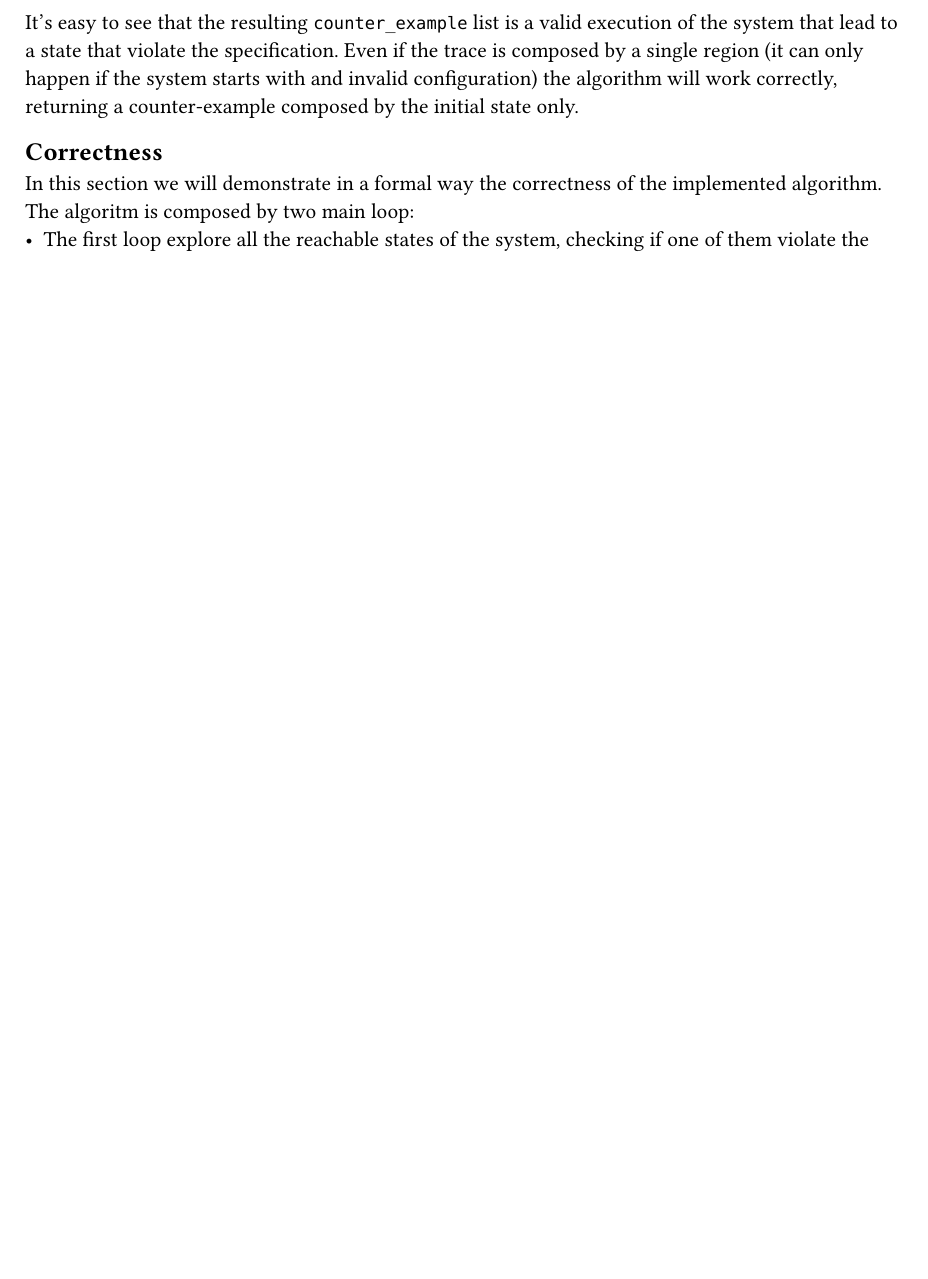
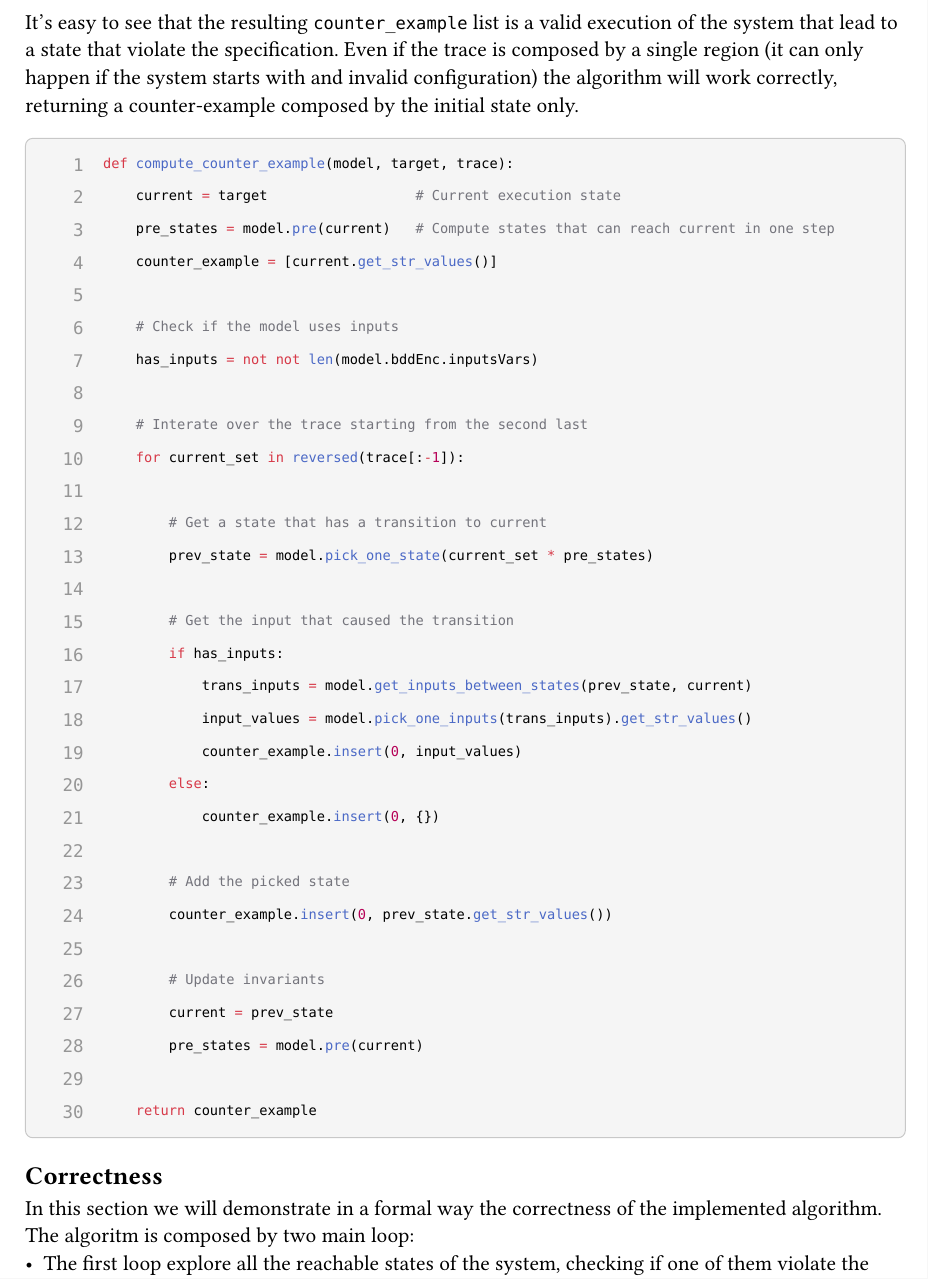
Before and after one commit to LucaMonetti/FMCS, a Typst document (docs/report.typ): part of page 3 of 9 before the commit and part of page 4 of 11 after it, cut so that both start at the same text, the shorter picture padded with empty space. The pictures show the PDF file docs/report.pdf that the author committed with the source.

Commit message:
[feat] Added part-1 code to report

````diff
--- a/docs/report.typ
+++ b/docs/report.typ
@@ -110,3 +139,9 @@ The basic idea is simple:
+    counter_example = compute_counter_example(model, target, trace)
+
+    # The property is not an invariant, return a counter-example
+    return (False, tuple(counter_example))
+```
+
 === Counter example generation
 
 If the property is not an invariant we need to provide a counter-example, that is an execution of the system that lead to a state that violate the specification. To do that the algorith saves all the visited states in a list called `trace` and when a violating state is found it uses that list to reconstruct the path from the initial state to the violating state.
@@ -122,6 +157,39 @@ Lookin at the real implementation the function `compute_counter_example(model, s
 - The process continues until the trace is finished.
 
 It's easy to see that the resulting `counter_example` list is a valid execution of the system that lead to a state that violate the specification. Even if the trace is composed by a single region (it can only happen if the system starts with and invalid configuration) the algorithm will work correctly, returning a counter-example composed by the initial state only.
+
+```python
+def compute_counter_example(model, target, trace):
+    current = target                  # Current execution state
+    pre_states = model.pre(current)   # Compute states that can reach current in one step
+    counter_example = [current.get_str_values()]
+
+    # Check if the model uses inputs
+    has_inputs = not not len(model.bddEnc.inputsVars)
+
+    # Interate over the trace starting from the second last
+    for current_set in reversed(trace[:-1]):
+
+        # Get a state that has a transition to current
+        prev_state = model.pick_one_state(current_set * pre_states)
+
+        # Get the input that caused the transition
+        if has_inputs:
+            trans_inputs = model.get_inputs_between_states(prev_state, current)
+            input_values = model.pick_one_inputs(trans_inputs).get_str_values()
+            counter_example.insert(0, input_values)
+        else:
+            counter_example.insert(0, {})
+
+        # Add the picked state
+        counter_example.insert(0, prev_state.get_str_values())
+
+        # Update invariants
+        current = prev_state
+        pre_states = model.pre(current)
+
+    return counter_example
+```
 
 == Correctness
 
````
Also changed, not shown: docs/report.pdf, docs/report.typ (29 more changed lines).
